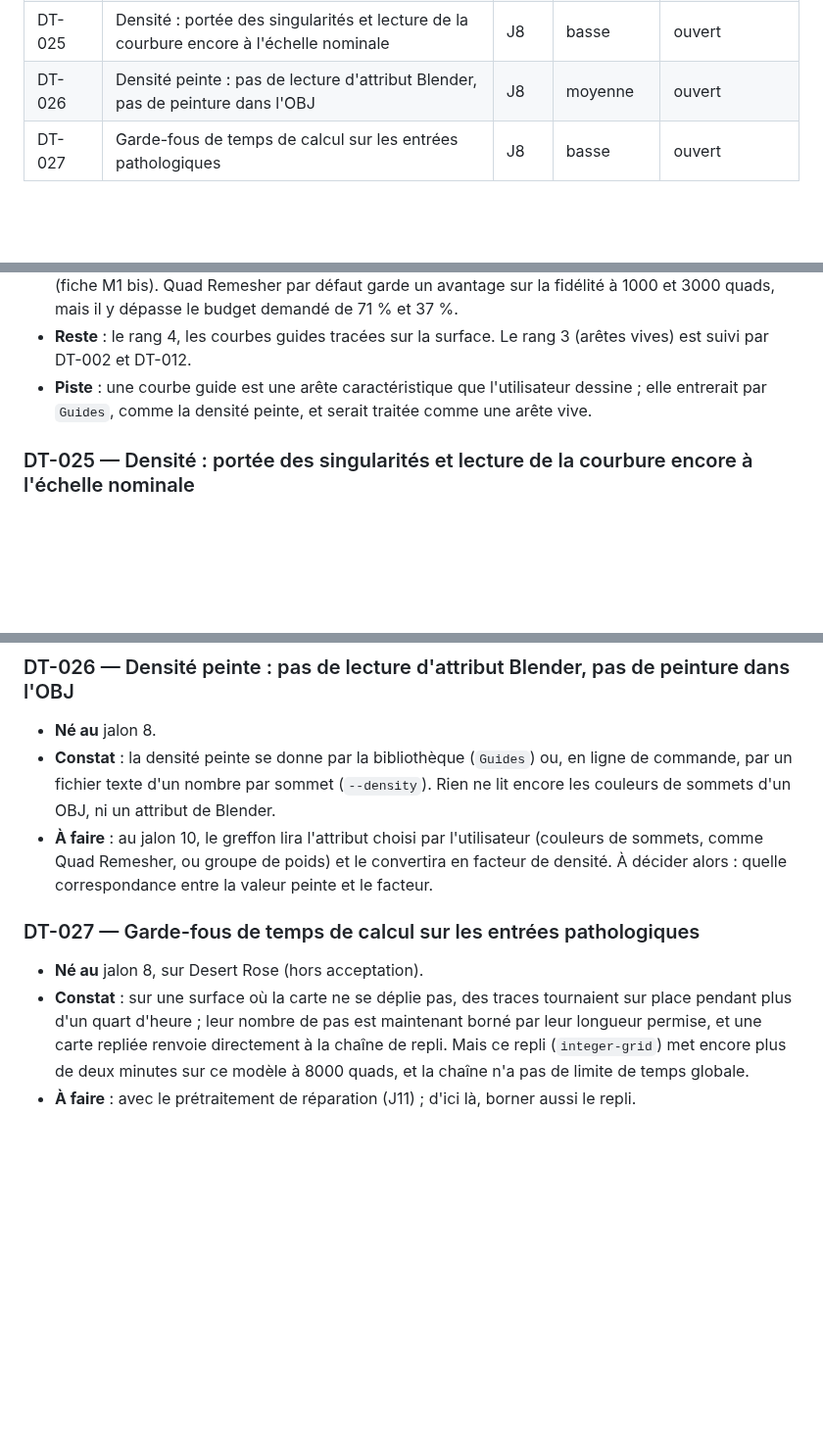
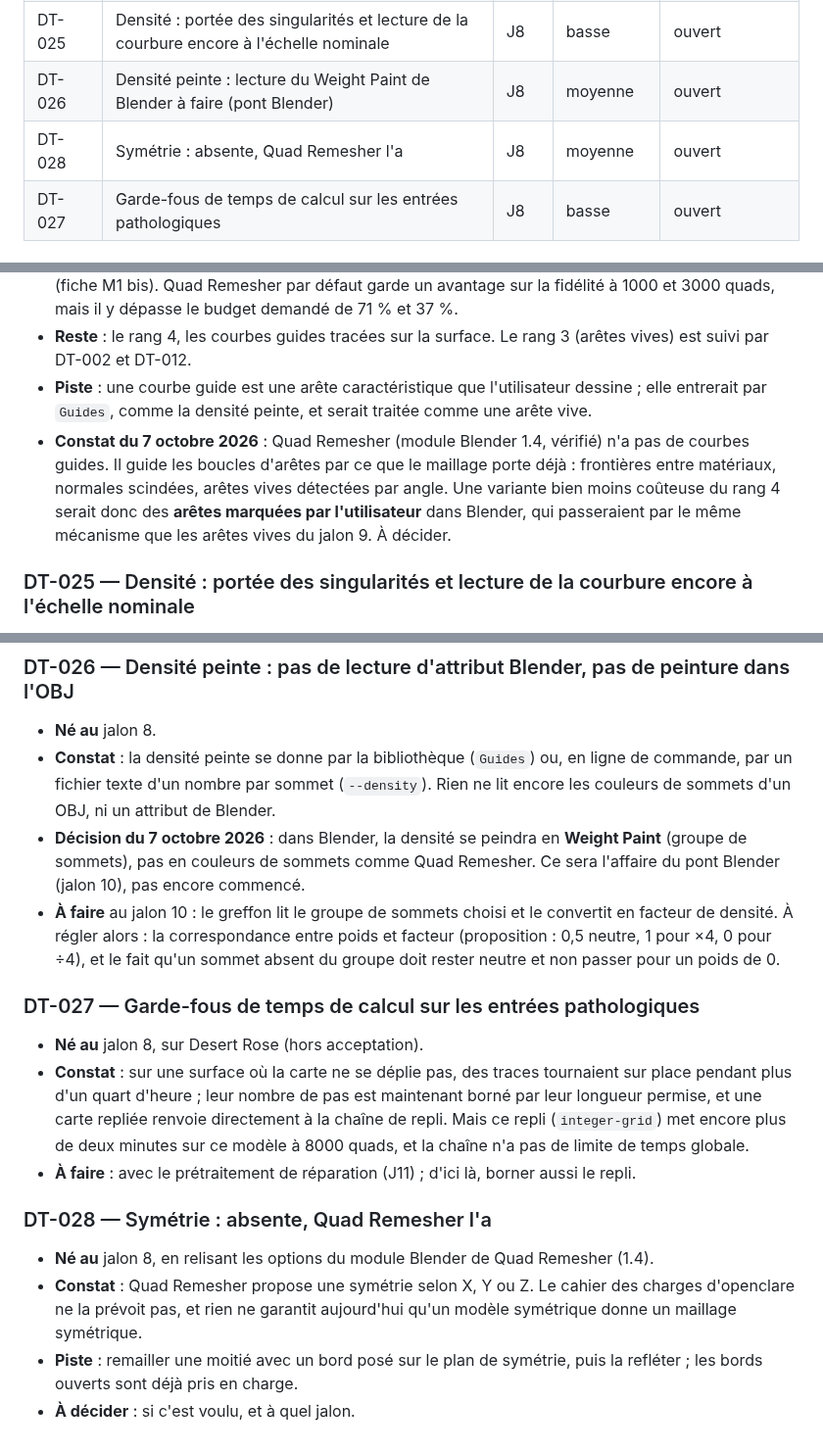
Before and after one commit to marcgardent/openclare, a Markdown page: BACKLOG.md, 3 parts joined by grey strips. Shown at 98% size. Rendered like a GitHub page; blank space fills up the shorter version.

Commit message:
Backlog: weight paint for painted density, notes on guide curves and symmetry
DT-026: the density will be read from a Blender vertex group (weight
paint), in the Blender bridge of milestone 10.
DT-024: Quad Remesher has no guide curves; it guides edge loops from
material borders, split normals and detected hard edges.
DT-028 opened: no symmetry option yet.

Co-Authored-By: Claude Opus 5.5 <noreply@anthropic.com>

```diff
--- a/BACKLOG.md
+++ b/BACKLOG.md
@@ -39,7 +39,8 @@ la qualité ou la robustesse hors du corpus ; *basse* = propreté, confort, gara
 | DT-023 | Relaxation : coût et tailles de quads | J8 | basse | ouvert |
 | DT-024 | Courbes guides (rang 4) non commencées | J8 | moyenne | ouvert (réduit au J8) |
 | DT-025 | Densité : portée des singularités et lecture de la courbure encore à l'échelle nominale | J8 | basse | ouvert |
-| DT-026 | Densité peinte : pas de lecture d'attribut Blender, pas de peinture dans l'OBJ | J8 | moyenne | ouvert |
+| DT-026 | Densité peinte : lecture du Weight Paint de Blender à faire (pont Blender) | J8 | moyenne | ouvert |
+| DT-028 | Symétrie : absente, Quad Remesher l'a | J8 | moyenne | ouvert |
 | DT-027 | Garde-fous de temps de calcul sur les entrées pathologiques | J8 | basse | ouvert |
 
 ## Tickets
@@ -274,6 +275,11 @@ la qualité ou la robustesse hors du corpus ; *basse* = propreté, confort, gara
   est suivi par DT-002 et DT-012.
 - **Piste** : une courbe guide est une arête caractéristique que l'utilisateur dessine ; elle
   entrerait par `Guides`, comme la densité peinte, et serait traitée comme une arête vive.
+- **Constat du 7 octobre 2026** : Quad Remesher (module Blender 1.4, vérifié) n'a pas de
+  courbes guides. Il guide les boucles d'arêtes par ce que le maillage porte déjà : frontières
+  entre matériaux, normales scindées, arêtes vives détectées par angle. Une variante bien moins
+  coûteuse du rang 4 serait donc des **arêtes marquées par l'utilisateur** dans Blender, qui
+  passeraient par le même mécanisme que les arêtes vives du jalon 9. À décider.
 
 ### DT-025 — Densité : portée des singularités et lecture de la courbure encore à l'échelle nominale
 
@@ -292,9 +298,13 @@ la qualité ou la robustesse hors du corpus ; *basse* = propreté, confort, gara
 - **Constat** : la densité peinte se donne par la bibliothèque (`Guides`) ou, en ligne de
   commande, par un fichier texte d'un nombre par sommet (`--density`). Rien ne lit encore les
   couleurs de sommets d'un OBJ, ni un attribut de Blender.
-- **À faire** : au jalon 10, le greffon lira l'attribut choisi par l'utilisateur (couleurs de
-  sommets, comme Quad Remesher, ou groupe de poids) et le convertira en facteur de densité.
-  À décider alors : quelle correspondance entre la valeur peinte et le facteur.
+- **Décision du 7 octobre 2026** : dans Blender, la densité se peindra en **Weight Paint**
+  (groupe de sommets), pas en couleurs de sommets comme Quad Remesher. Ce sera l'affaire du
+  pont Blender (jalon 10), pas encore commencé.
+- **À faire** au jalon 10 : le greffon lit le groupe de sommets choisi et le convertit en
+  facteur de densité. À régler alors : la correspondance entre poids et facteur (proposition :
+  0,5 neutre, 1 pour ×4, 0 pour ÷4), et le fait qu'un sommet absent du groupe doit rester
+  neutre et non passer pour un poids de 0.
 
 ### DT-027 — Garde-fous de temps de calcul sur les entrées pathologiques
 
@@ -305,3 +315,13 @@ la qualité ou la robustesse hors du corpus ; *basse* = propreté, confort, gara
   (`integer-grid`) met encore plus de deux minutes sur ce modèle à 8000 quads, et la chaîne n'a
   pas de limite de temps globale.
 - **À faire** : avec le prétraitement de réparation (J11) ; d'ici là, borner aussi le repli.
+
+### DT-028 — Symétrie : absente, Quad Remesher l'a
+
+- **Né au** jalon 8, en relisant les options du module Blender de Quad Remesher (1.4).
+- **Constat** : Quad Remesher propose une symétrie selon X, Y ou Z. Le cahier des charges
+  d'openclare ne la prévoit pas, et rien ne garantit aujourd'hui qu'un modèle symétrique
+  donne un maillage symétrique.
+- **Piste** : remailler une moitié avec un bord posé sur le plan de symétrie, puis la refléter ;
+  les bords ouverts sont déjà pris en charge.
+- **À décider** : si c'est voulu, et à quel jalon.
```
